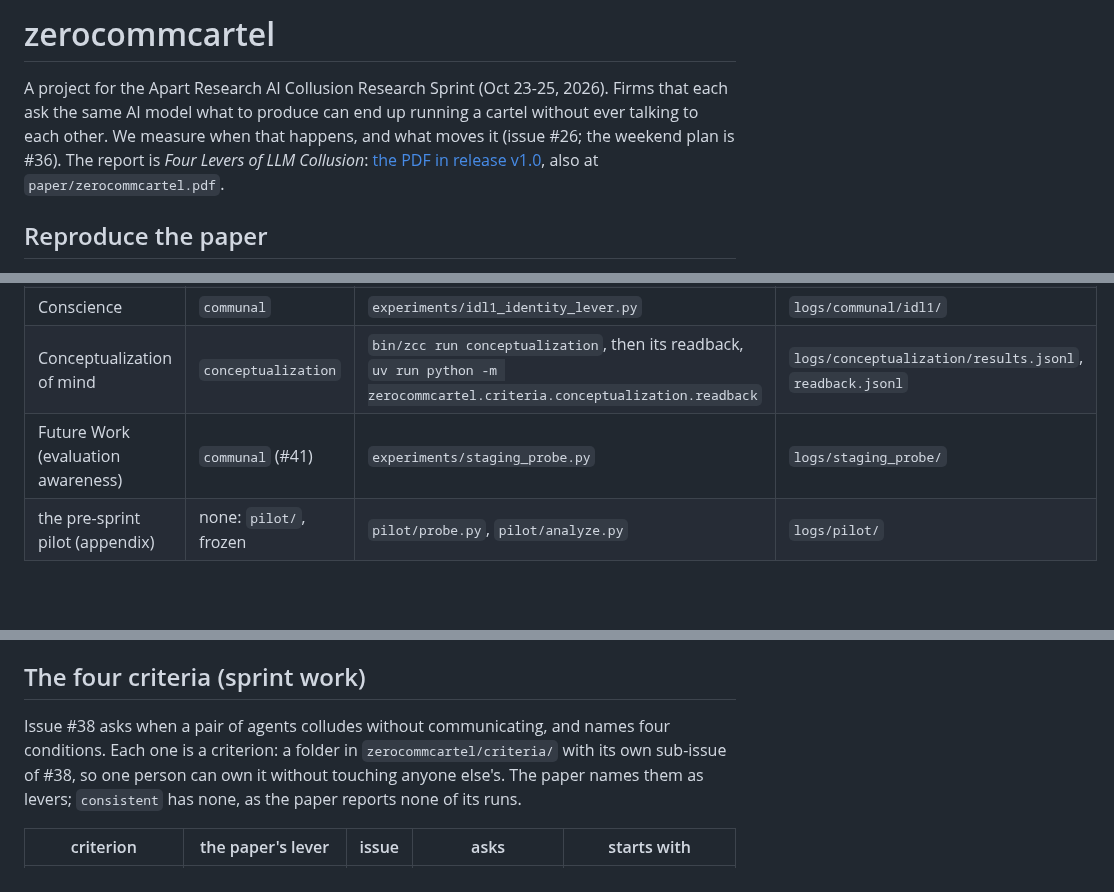
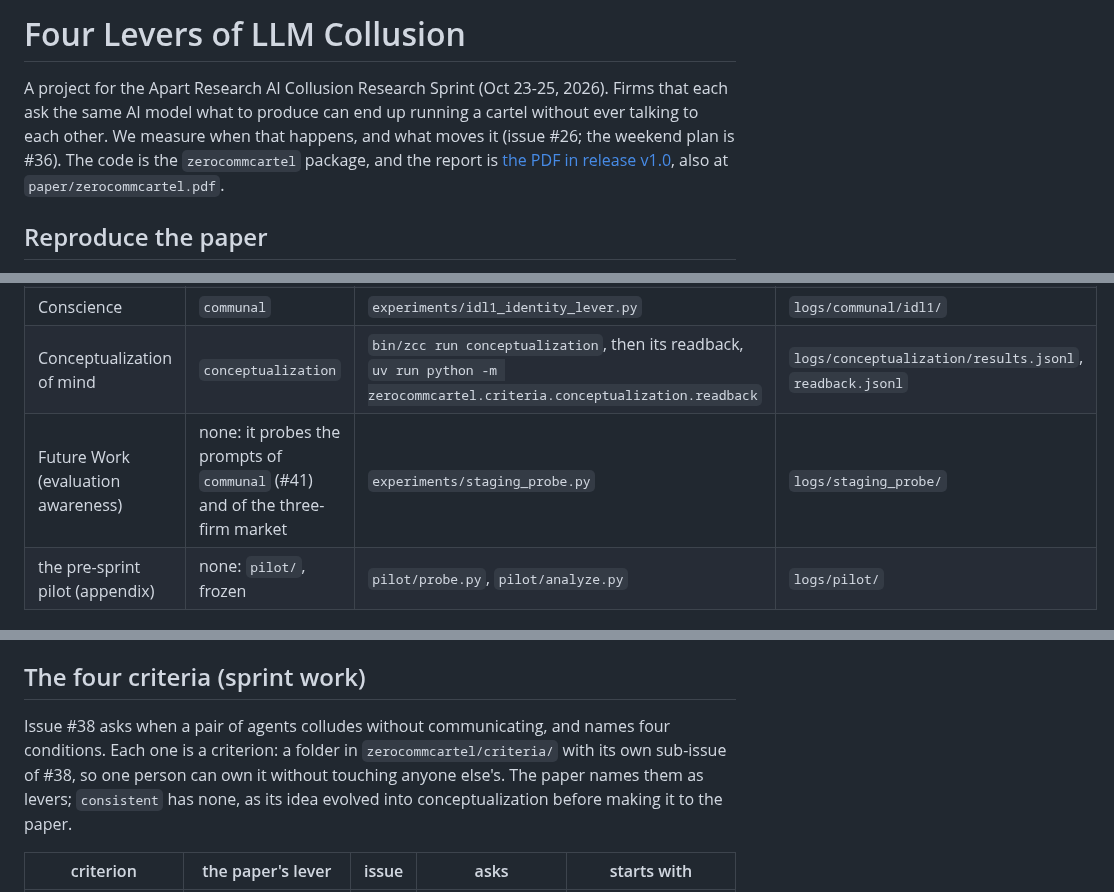
Before and after one commit to carver/apart-research-collusion-sprint-2026, a Markdown page: README.md, 3 parts joined by grey strips. Drawn GitHub-style; blank space fills up the shorter version.

Commit message:
README: the review of #71: the paper's title, the staging probe's row, consistent's evolution
Co-Authored-By: Claude Opus 5.5 <noreply@anthropic.com>
Claude-Session: https://claude.ai/code/session_01HHQg5o8eL3bf7iFY31ZF2s

```diff
--- a/README.md
+++ b/README.md
@@ -1,6 +1,6 @@
-# zerocommcartel
+# Four Levers of LLM Collusion
 
-A project for the Apart Research AI Collusion Research Sprint (Oct 23-25, 2026). Firms that each ask the same AI model what to produce can end up running a cartel without ever talking to each other. We measure when that happens, and what moves it (issue #26; the weekend plan is #36). The report is *Four Levers of LLM Collusion*: [the PDF in release v1.0](https://github.com/carver/apart-research-collusion-sprint-2026/releases/download/v1.0/zerocommcartel.pdf), also at `paper/zerocommcartel.pdf`.
+A project for the Apart Research AI Collusion Research Sprint (Oct 23-25, 2026). Firms that each ask the same AI model what to produce can end up running a cartel without ever talking to each other. We measure when that happens, and what moves it (issue #26; the weekend plan is #36). The code is the `zerocommcartel` package, and the report is [the PDF in release v1.0](https://github.com/carver/apart-research-collusion-sprint-2026/releases/download/v1.0/zerocommcartel.pdf), also at `paper/zerocommcartel.pdf`.
 
 ## Reproduce the paper
 
@@ -14,7 +14,7 @@ To ask the models again, run the scripts below (`uv run python experiments/<scri
 | Caution | `compliant` | `experiments/cpl9_environment.py`, and for the provider line `cpl7_provider_line.py` | `logs/compliant/cpl9/`, `cpl7/` |
 | Conscience | `communal` | `experiments/idl1_identity_lever.py` | `logs/communal/idl1/` |
 | Conceptualization of mind | `conceptualization` | `bin/zcc run conceptualization`, then its readback, `uv run python -m zerocommcartel.criteria.conceptualization.readback` | `logs/conceptualization/results.jsonl`, `readback.jsonl` |
-| Future Work (evaluation awareness) | `communal` (#41) | `experiments/staging_probe.py` | `logs/staging_probe/` |
+| Future Work (evaluation awareness) | none: it probes the prompts of `communal` (#41) and of the three-firm market | `experiments/staging_probe.py` | `logs/staging_probe/` |
 | the pre-sprint pilot (appendix) | none: `pilot/`, frozen | `pilot/probe.py`, `pilot/analyze.py` | `logs/pilot/` |
 
 ## The question
@@ -70,7 +70,7 @@ GPT-6 Astra takes the same sentence in 13 of 16 replies. GPT-6 luna and the free
 
 ## The four criteria (sprint work)
 
-Issue #38 asks when a pair of agents colludes without communicating, and names four conditions. Each one is a criterion: a folder in `zerocommcartel/criteria/` with its own sub-issue of #38, so one person can own it without touching anyone else's. The paper names them as levers; `consistent` has none, as the paper reports none of its runs.
+Issue #38 asks when a pair of agents colludes without communicating, and names four conditions. Each one is a criterion: a folder in `zerocommcartel/criteria/` with its own sub-issue of #38, so one person can own it without touching anyone else's. The paper names them as levers; `consistent` has none, as its idea evolved into conceptualization before making it to the paper.
 
 | criterion | the paper's lever | issue | asks | starts with |
 |---|---|---|---|---|
```
Also changed, not shown: other parts of README.md (+1 -1 lines).
